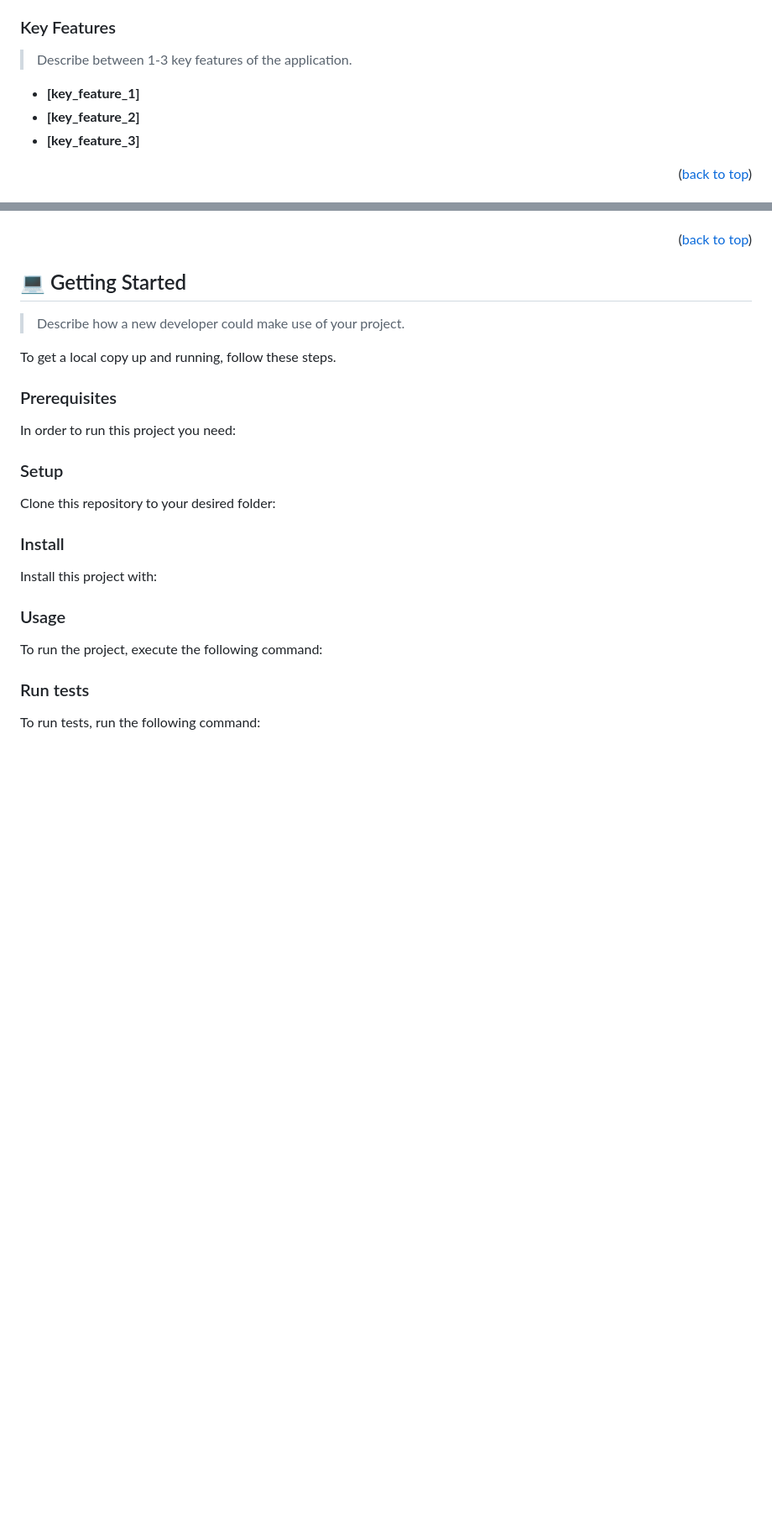
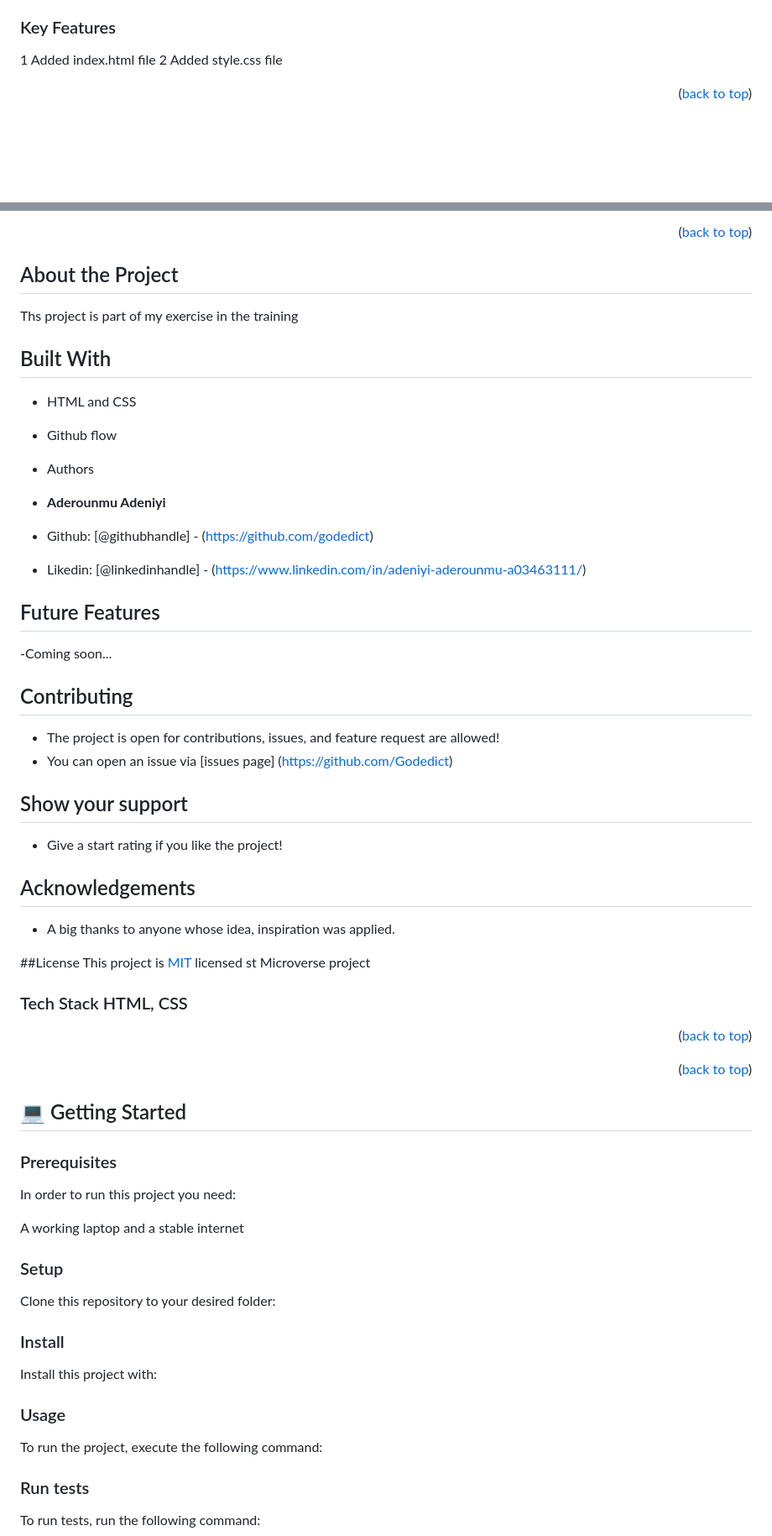
Before and after one commit to Godedict/Hello-Microverse, a Markdown page: README.md, 2 parts joined by grey strips. Shown: that part at 84% size. GitHub-like rendering; blank space fills up the shorter version.

```diff
--- a/README.md
+++ b/README.md
@@ -72,10 +73,7 @@ Hello
 ### Key Features <a name="key-features"></a>
 
-> Describe between 1-3 key features of the application.
-
-- **[key_feature_1]**
-- **[key_feature_2]**
-- **[key_feature_3]**
+1 Added index.html file
+2 Added style.css file
 
 <p align="right">(<a href="#readme-top">back to top</a>)</p>
 
@@ -88,15 +189,51 @@ Hello
+<p align="right">(<a href="#readme-top">back to top</a>)</p
+# Hello-Microverse
+
+## About the Project
+Ths project is part of my exercise in the training
+
+ ## Built With
+ - HTML and CSS
+ - Github flow
+
+- Authors
+- **Aderounmu Adeniyi**
+- Github: [@githubhandle] - (https://github.com/godedict)
+- Likedin: [@linkedinhandle] - (https://www.linkedin.com/in/adeniyi-aderounmu-a03463111/)
+
+## Future Features
+-Coming soon...
+
+## Contributing
+- The project is open for contributions, issues, and feature request are allowed!
+- You can open an issue via [issues page] (https://github.com/Godedict)
+
+
+ ## Show your support
+- Give a start rating if you like the project!
+
+
+## Acknowledgements
+- A big thanks to anyone whose idea, inspiration was applied.
+
+
+##License
+This project is [MIT](./MIT.md) licensed
+st Microverse project
+
+### Tech Stack <a name="tech-stack">HTML, CSS</a>
+
+<p align="right">(<a href="#readme-top">back to top</a>)</p>
 
 <p align="right">(<a href="#readme-top">back to top</a>)</p>
 
 ## 💻 Getting Started <a name="getting-started"></a>
 
-> Describe how a new developer could make use of your project.
-
-To get a local copy up and running, follow these steps.
-
 ### Prerequisites
 
 In order to run this project you need:
+
+A working laptop and a stable internet
 
 ### Setup
 
```
Also changed, not shown: other parts of README.md (+141 -53 lines).
